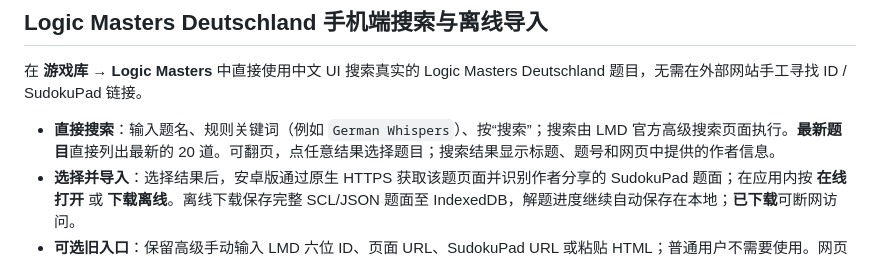
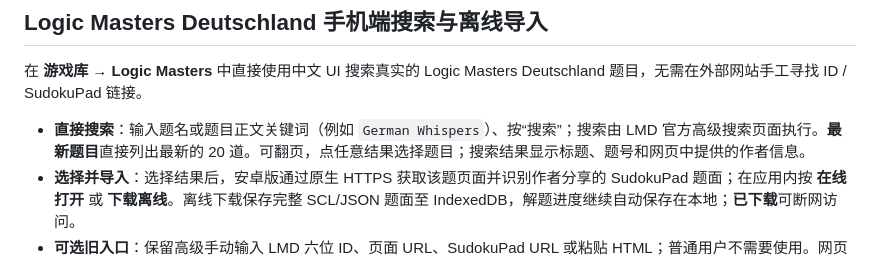
Before and after one commit to FanFront/sudokupadX, a Markdown page: README.md, the part around the change. GitHub-like rendering.

Commit message:
Polish mobile search copy and refresh cached web shell

```diff
--- a/README.md
+++ b/README.md
@@ -33,7 +33,7 @@ The catalog is `public/puzzles/catalog.json`. Puzzle files are in `public/puzzle
 
 在 **游戏库 → Logic Masters** 中直接使用中文 UI 搜索真实的 Logic Masters Deutschland 题目，无需在外部网站手工寻找 ID / SudokuPad 链接。
 
-- **直接搜索**：输入题名、规则关键词（例如 `German Whispers`）、按“搜索”；搜索由 LMD 官方高级搜索页面执行。**最新题目**直接列出最新的 20 道。可翻页，点任意结果选择题目；搜索结果显示标题、题号和网页中提供的作者信息。
+- **直接搜索**：输入题名或题目正文关键词（例如 `German Whispers`）、按“搜索”；搜索由 LMD 官方高级搜索页面执行。**最新题目**直接列出最新的 20 道。可翻页，点任意结果选择题目；搜索结果显示标题、题号和网页中提供的作者信息。
 - **选择并导入**：选择结果后，安卓版通过原生 HTTPS 获取该题页面并识别作者分享的 SudokuPad 题面；在应用内按 **在线打开** 或 **下载离线**。离线下载保存完整 SCL/JSON 题面至 IndexedDB，解题进度继续自动保存在本地；**已下载**可断网访问。
 - **可选旧入口**：保留高级手动输入 LMD 六位 ID、页面 URL、SudokuPad URL 或粘贴 HTML；普通用户不需要使用。网页版也展示 UI，但若 Logic Masters 禁止跨域读取网页，则需要用高级选项粘贴作者的 SudokuPad 直链；安卓端使用 Rust 原生请求避免 CORS。
 - **兼容性边界**：Logic Masters 站点本身并不提供统一的可玩棋盘格式。只有作者提供可解码的 SudokuPad 链接时才能导入 Rust 棋盘，图片 / PDF / Penpa-only 条目不自动转换。对于此类页面会显示明确的说明而非伪造题面。始终保留 LMD 原题链接与版权归属。
```
